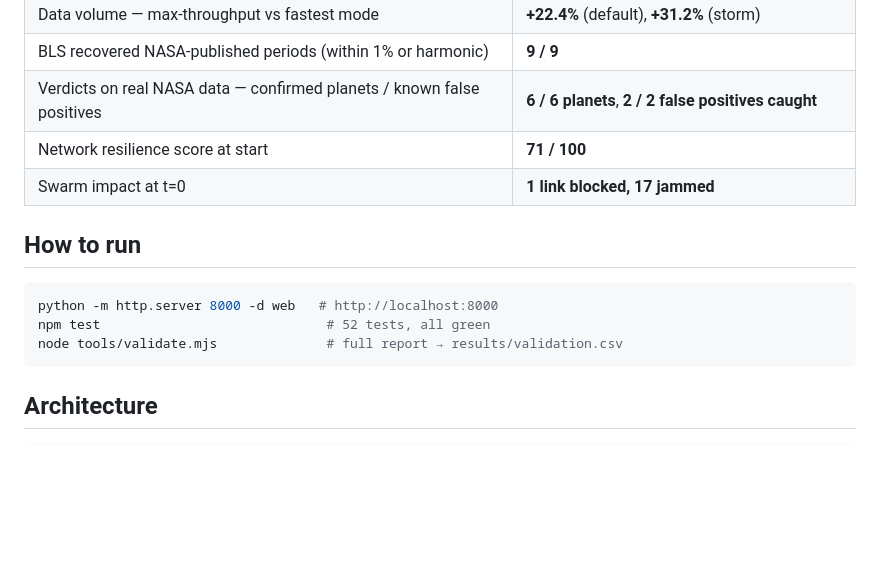
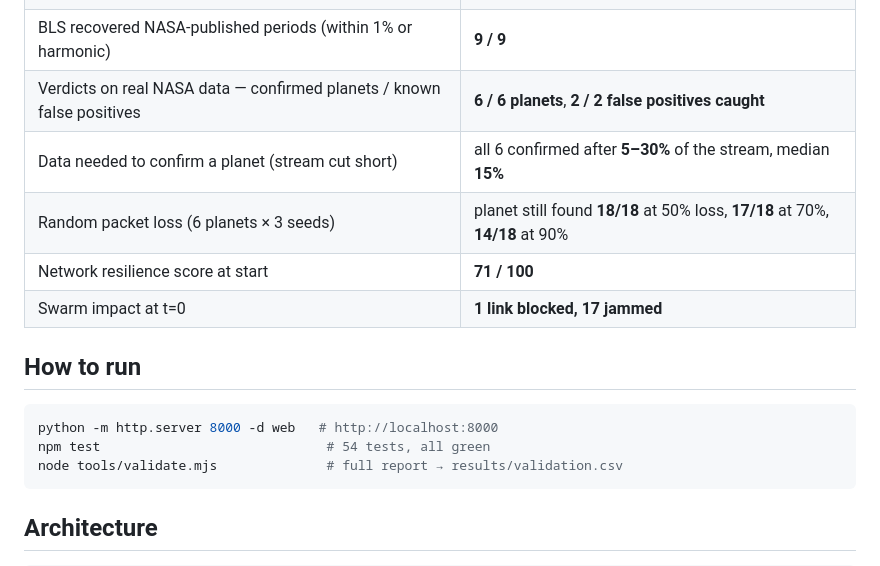
Before and after one commit to AyushVUpadhye/astroroute, a Markdown page: README.md, the part around the change. Drawn GitHub-style; blank space fills up the shorter version.

Commit message:
docs(readme): robustness numbers, test count 54
Co-Authored-By: Claude Opus 5.5 <noreply@anthropic.com>

````diff
--- a/README.md
+++ b/README.md
@@ -30,6 +30,8 @@ Keep the signal alive, find the world — live rerouting of deep-space telescope
 | Data volume — max-throughput vs fastest mode | **+22.4%** (default), **+31.2%** (storm) |
 | BLS recovered NASA-published periods (within 1% or harmonic) | **9 / 9** |
 | Verdicts on real NASA data — confirmed planets / known false positives | **6 / 6 planets**, **2 / 2 false positives caught** |
+| Data needed to confirm a planet (stream cut short) | all 6 confirmed after **5–30%** of the stream, median **15%** |
+| Random packet loss (6 planets × 3 seeds) | planet still found **18/18** at 50% loss, **17/18** at 70%, **14/18** at 90% |
 | Network resilience score at start | **71 / 100** |
 | Swarm impact at t=0 | **1 link blocked, 17 jammed** |
 
@@ -37,7 +39,7 @@ Keep the signal alive, find the world — live rerouting of deep-space telescope
 
 ```bash
 python -m http.server 8000 -d web   # http://localhost:8000
-npm test                             # 52 tests, all green
+npm test                             # 54 tests, all green
 node tools/validate.mjs              # full report → results/validation.csv
 ```
 
````
